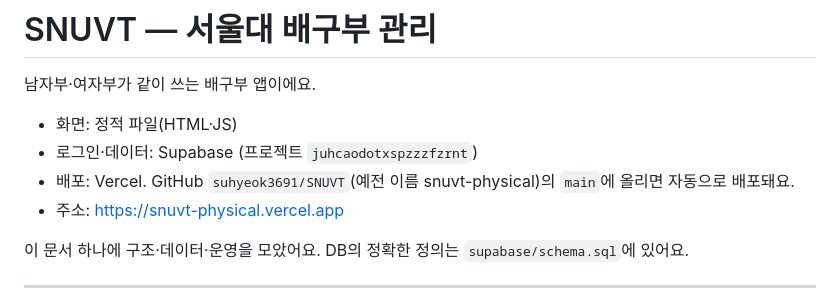
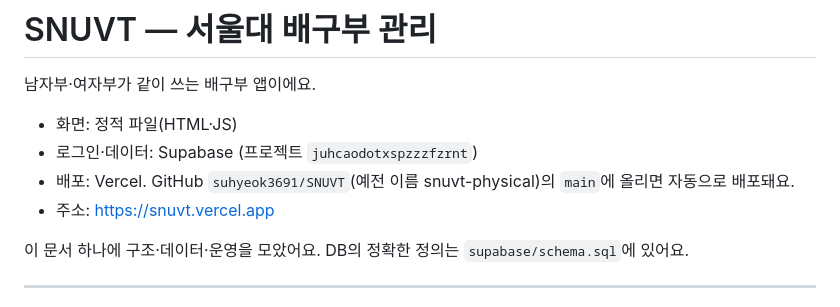
Before and after one commit to suhyeok3691/SNUVT, a Markdown page: README.md, the part around the change. Drawn GitHub-style.

```diff
--- a/README.md
+++ b/README.md
@@ -5,7 +5,7 @@
 - 화면: 정적 파일(HTML·JS)
 - 로그인·데이터: Supabase (프로젝트 `juhcaodotxspzzzfzrnt`)
 - 배포: Vercel. GitHub `suhyeok3691/SNUVT`(예전 이름 snuvt-physical)의 `main`에 올리면 자동으로 배포돼요.
-- 주소: https://snuvt-physical.vercel.app
+- 주소: https://snuvt.vercel.app
 
 이 문서 하나에 구조·데이터·운영을 모았어요. DB의 정확한 정의는 `supabase/schema.sql`에 있어요.
 
```
